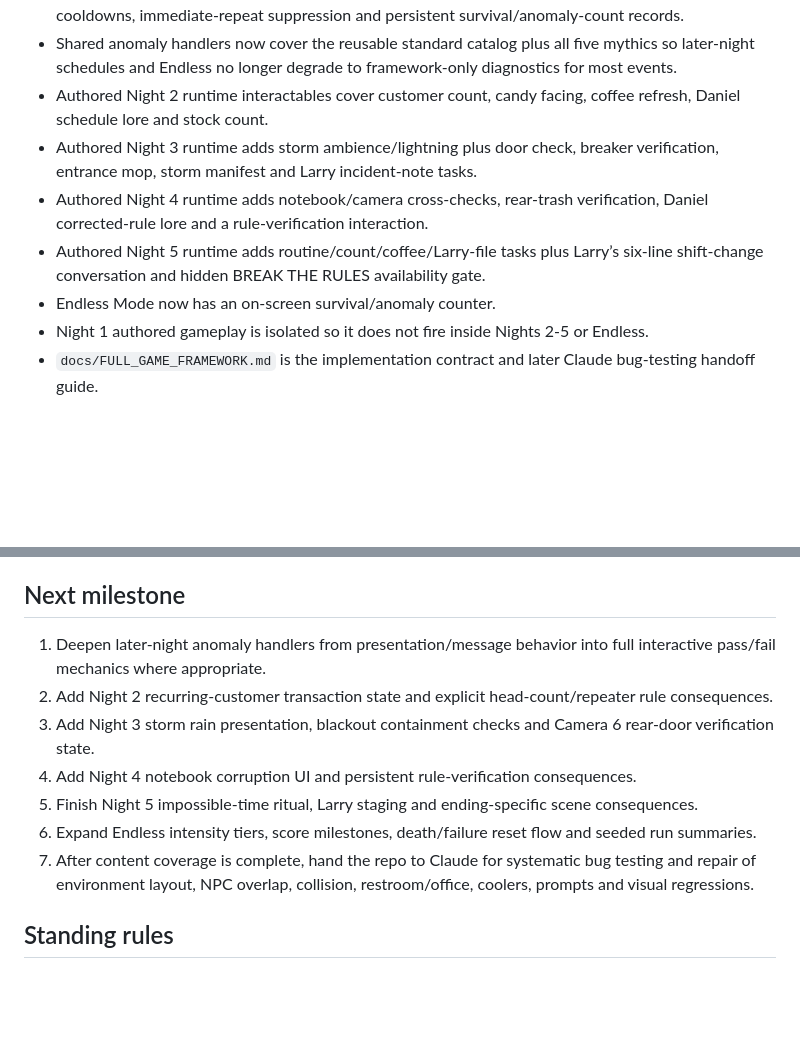
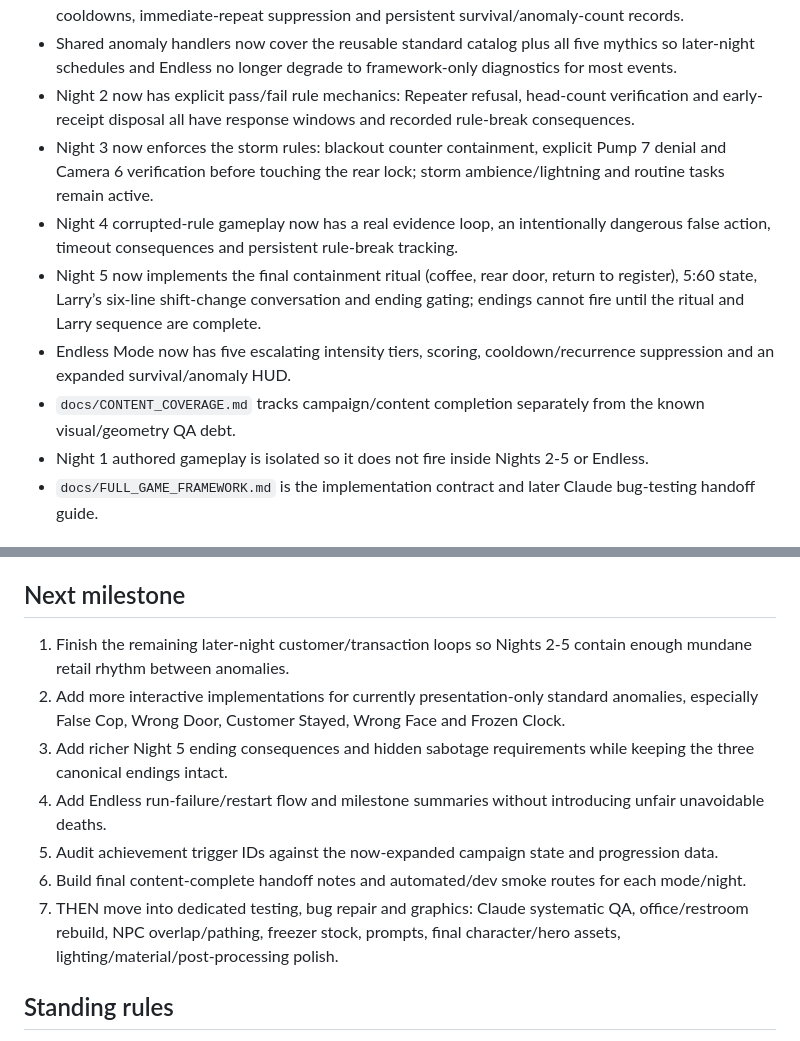
Before and after one commit to KOtorrent/Open-All-Night-Game, a Markdown page: PROJECT_STATE.md, 2 parts joined by grey strips. GitHub-like rendering; blank space fills up the shorter version.

Commit message:
Update state for deep later-night mechanics milestone

```diff
--- a/PROJECT_STATE.md
+++ b/PROJECT_STATE.md
@@ -23,11 +23,12 @@ PlayCanvas Engine, standalone code-first workflow using TypeScript + Vite.
 - `AchievementSystem` now uses the full 30-achievement catalog and shared progression store rather than a five-achievement Night 1-only list.
 - Endless Mode framework uses weighted standard/mythic anomaly scheduling, per-anomaly cooldowns, immediate-repeat suppression and persistent survival/anomaly-count records.
 - Shared anomaly handlers now cover the reusable standard catalog plus all five mythics so later-night schedules and Endless no longer degrade to framework-only diagnostics for most events.
-- Authored Night 2 runtime interactables cover customer count, candy facing, coffee refresh, Daniel schedule lore and stock count.
-- Authored Night 3 runtime adds storm ambience/lightning plus door check, breaker verification, entrance mop, storm manifest and Larry incident-note tasks.
-- Authored Night 4 runtime adds notebook/camera cross-checks, rear-trash verification, Daniel corrected-rule lore and a rule-verification interaction.
-- Authored Night 5 runtime adds routine/count/coffee/Larry-file tasks plus Larry’s six-line shift-change conversation and hidden BREAK THE RULES availability gate.
-- Endless Mode now has an on-screen survival/anomaly counter.
+- Night 2 now has explicit pass/fail rule mechanics: Repeater refusal, head-count verification and early-receipt disposal all have response windows and recorded rule-break consequences.
+- Night 3 now enforces the storm rules: blackout counter containment, explicit Pump 7 denial and Camera 6 verification before touching the rear lock; storm ambience/lightning and routine tasks remain active.
+- Night 4 corrupted-rule gameplay now has a real evidence loop, an intentionally dangerous false action, timeout consequences and persistent rule-break tracking.
+- Night 5 now implements the final containment ritual (coffee, rear door, return to register), 5:60 state, Larry’s six-line shift-change conversation and ending gating; endings cannot fire until the ritual and Larry sequence are complete.
+- Endless Mode now has five escalating intensity tiers, scoring, cooldown/recurrence suppression and an expanded survival/anomaly HUD.
+- `docs/CONTENT_COVERAGE.md` tracks campaign/content completion separately from the known visual/geometry QA debt.
 - Night 1 authored gameplay is isolated so it does not fire inside Nights 2-5 or Endless.
 - `docs/FULL_GAME_FRAMEWORK.md` is the implementation contract and later Claude bug-testing handoff guide.
 
@@ -91,13 +92,13 @@ Mythics:
 10. Framework documentation is complete enough for a second agent to implement/test individual runtime handlers.
 
 ## Next milestone
-1. Deepen later-night anomaly handlers from presentation/message behavior into full interactive pass/fail mechanics where appropriate.
-2. Add Night 2 recurring-customer transaction state and explicit head-count/repeater rule consequences.
-3. Add Night 3 storm rain presentation, blackout containment checks and Camera 6 rear-door verification state.
-4. Add Night 4 notebook corruption UI and persistent rule-verification consequences.
-5. Finish Night 5 impossible-time ritual, Larry staging and ending-specific scene consequences.
-6. Expand Endless intensity tiers, score milestones, death/failure reset flow and seeded run summaries.
-7. After content coverage is complete, hand the repo to Claude for systematic bug testing and repair of environment layout, NPC overlap, collision, restroom/office, coolers, prompts and visual regressions.
+1. Finish the remaining later-night customer/transaction loops so Nights 2-5 contain enough mundane retail rhythm between anomalies.
+2. Add more interactive implementations for currently presentation-only standard anomalies, especially False Cop, Wrong Door, Customer Stayed, Wrong Face and Frozen Clock.
+3. Add richer Night 5 ending consequences and hidden sabotage requirements while keeping the three canonical endings intact.
+4. Add Endless run-failure/restart flow and milestone summaries without introducing unfair unavoidable deaths.
+5. Audit achievement trigger IDs against the now-expanded campaign state and progression data.
+6. Build final content-complete handoff notes and automated/dev smoke routes for each mode/night.
+7. THEN move into dedicated testing, bug repair and graphics: Claude systematic QA, office/restroom rebuild, NPC overlap/pathing, freezer stock, prompts, final character/hero assets, lighting/material/post-processing polish.
 
 ## Standing rules
 - GitHub is always the source of truth.
```
